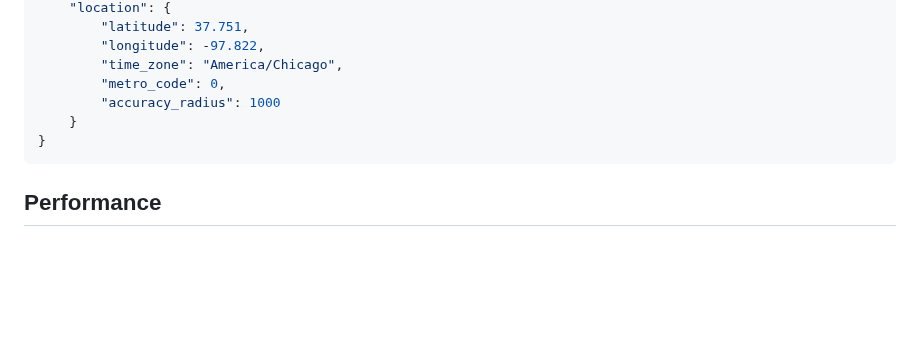
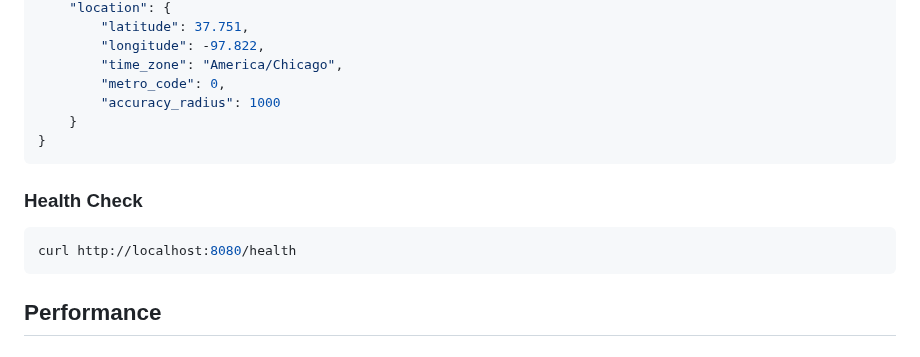
Before and after one commit to gustavosett/WhereGo, a Markdown page: README.md, the part around the change. GitHub-like rendering; blank space fills up the shorter version.

Commit message:
feat: healthcheck on readme

````diff
--- a/README.md
+++ b/README.md
@@ -124,6 +124,12 @@ Response:
 }
 ```
 
+### Health Check
+
+```bash
+curl http://localhost:8080/health
+```
+
 ## Performance
 
 ### Load Test Results (K6)
````
